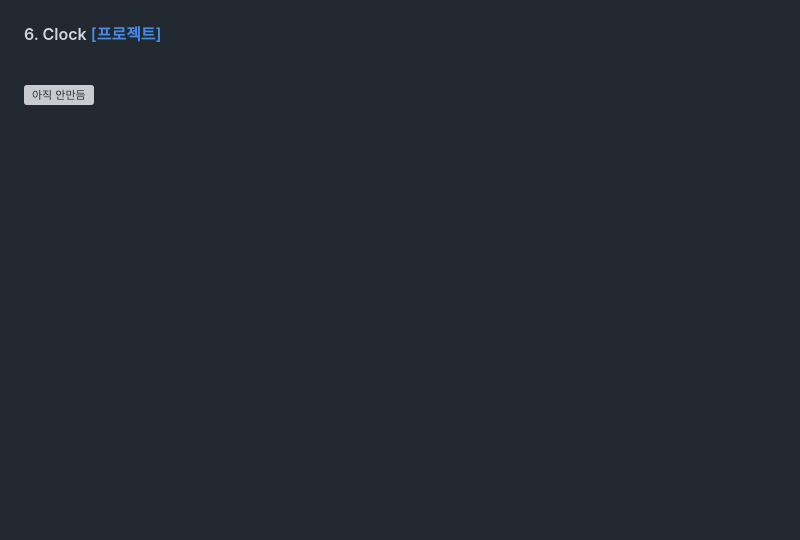
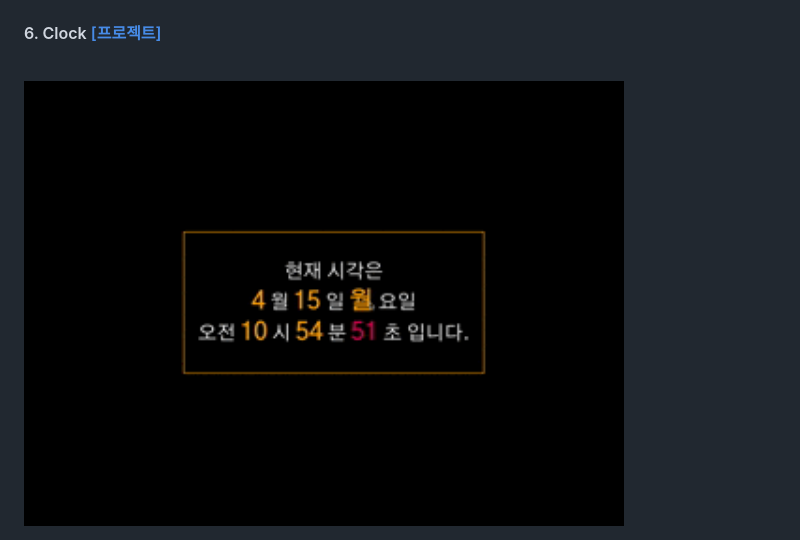
Before and after one commit to LikeLionSCH/Django_Example, a Markdown page: README.md, the part around the change. Drawn GitHub-style; pictures changed too: result_image/clock.gif (added); blank space fills up the shorter version; grey boxes are pictures that could not be loaded.

Commit message:
Add clock test gif file

```diff
--- a/README.md
+++ b/README.md
@@ -46,4 +46,4 @@ Department of<br/> Computer Software Engineering
 #### 6. Clock [[프로젝트]](https://github.com/LikeLionSCH/Django_Example/tree/master/6_sixthproject)
 
 <br/>
-<img src="/result_image/clock.png" width="600" height="auto" alt="아직 안만듬">
+<img src="/result_image/clock.gif" width="600" height="auto" alt="아직 안만듬">
```
Also changed, not shown: 1 other file.
